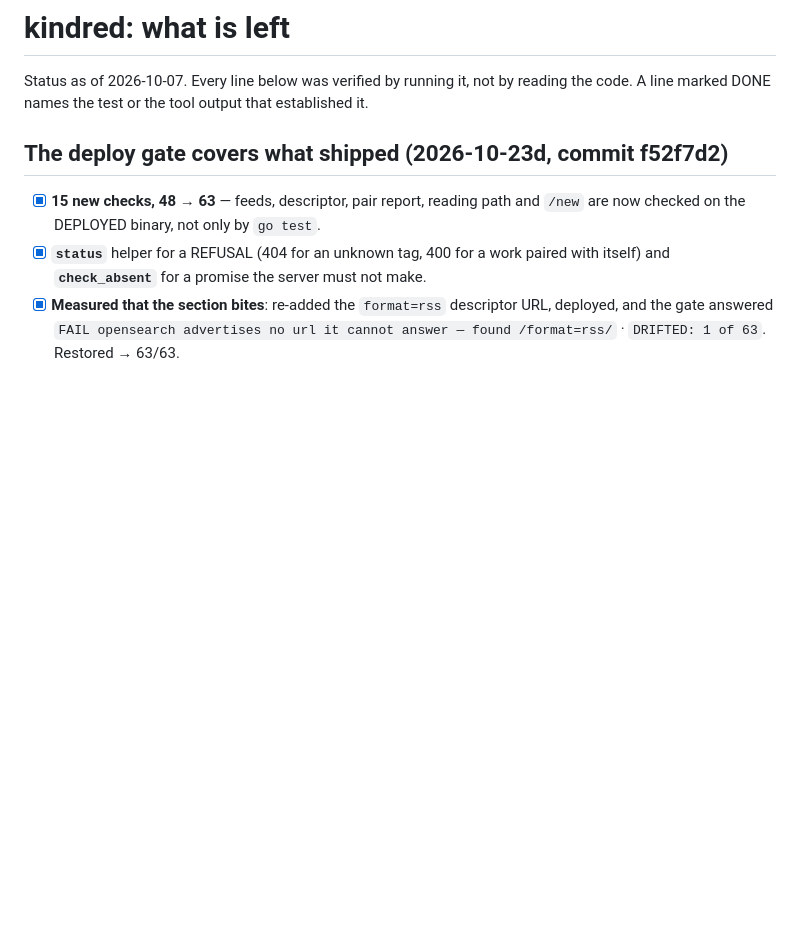
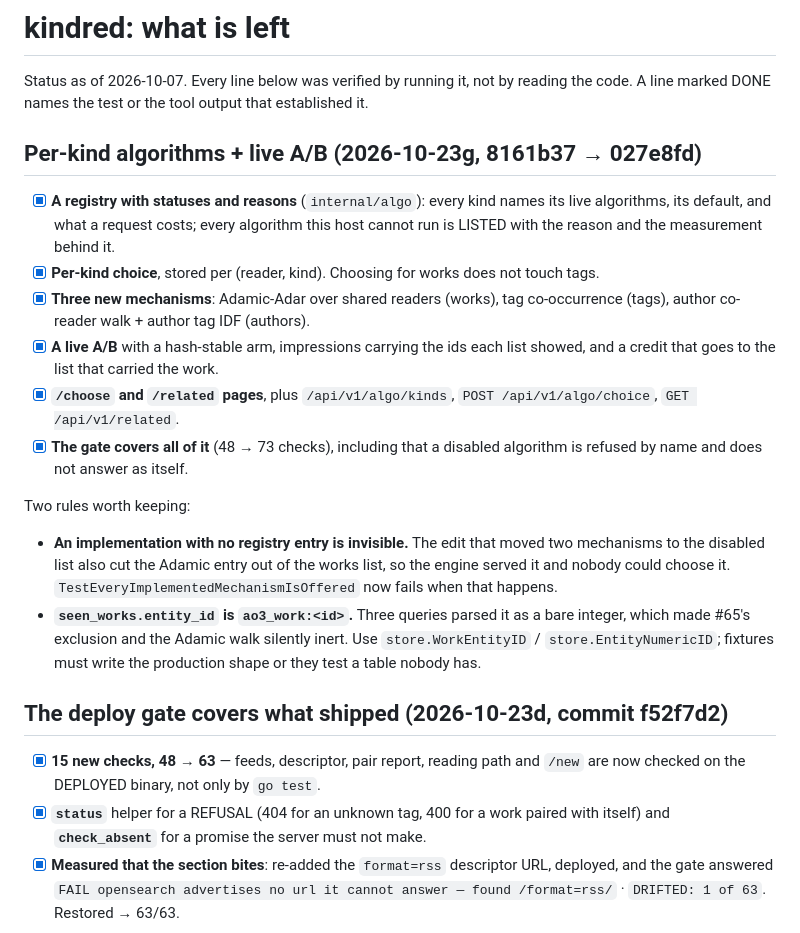
Before and after one commit to 8ullyMaguire/kindred, a Markdown page: docs/what-is-left.md, the part around the change. Drawn GitHub-style; blank space fills up the shorter version.

Commit message:
docs: per-kind algorithms, the live A/B, and the two silent defects it found

```diff
--- a/docs/what-is-left.md
+++ b/docs/what-is-left.md
@@ -3,6 +3,34 @@
 Status as of 2026-10-07. Every line below was verified by running it, not by
 reading the code. A line marked DONE names the test or the tool output that
 established it.
+
+## Per-kind algorithms + live A/B (2026-10-23g, 8161b37 → 027e8fd)
+
+- [x] **A registry with statuses and reasons** (`internal/algo`): every kind
+      names its live algorithms, its default, and what a request costs; every
+      algorithm this host cannot run is LISTED with the reason and the
+      measurement behind it.
+- [x] **Per-kind choice**, stored per (reader, kind). Choosing for works does not
+      touch tags.
+- [x] **Three new mechanisms**: Adamic-Adar over shared readers (works), tag
+      co-occurrence (tags), author co-reader walk + author tag IDF (authors).
+- [x] **A live A/B** with a hash-stable arm, impressions carrying the ids each
+      list showed, and a credit that goes to the list that carried the work.
+- [x] **`/choose` and `/related` pages**, plus `/api/v1/algo/kinds`,
+      `POST /api/v1/algo/choice`, `GET /api/v1/related`.
+- [x] **The gate covers all of it** (48 → 73 checks), including that a disabled
+      algorithm is refused by name and does not answer as itself.
+
+Two rules worth keeping:
+
+- **An implementation with no registry entry is invisible.** The edit that moved
+  two mechanisms to the disabled list also cut the Adamic entry out of the works
+  list, so the engine served it and nobody could choose it.
+  `TestEveryImplementedMechanismIsOffered` now fails when that happens.
+- **`seen_works.entity_id` is `ao3_work:<id>`.** Three queries parsed it as a
+  bare integer, which made #65's exclusion and the Adamic walk silently inert.
+  Use `store.WorkEntityID` / `store.EntityNumericID`; fixtures must write the
+  production shape or they test a table nobody has.
 
 ## The deploy gate covers what shipped (2026-10-23d, commit f52f7d2)
 
```
Also changed, not shown: docs/HANDOFF-2026-10-23g-per-kind-algorithms.md (added, +93 -0 lines), docs/PLAN-recsurfaces-31-100.md (+4 -1 lines).
